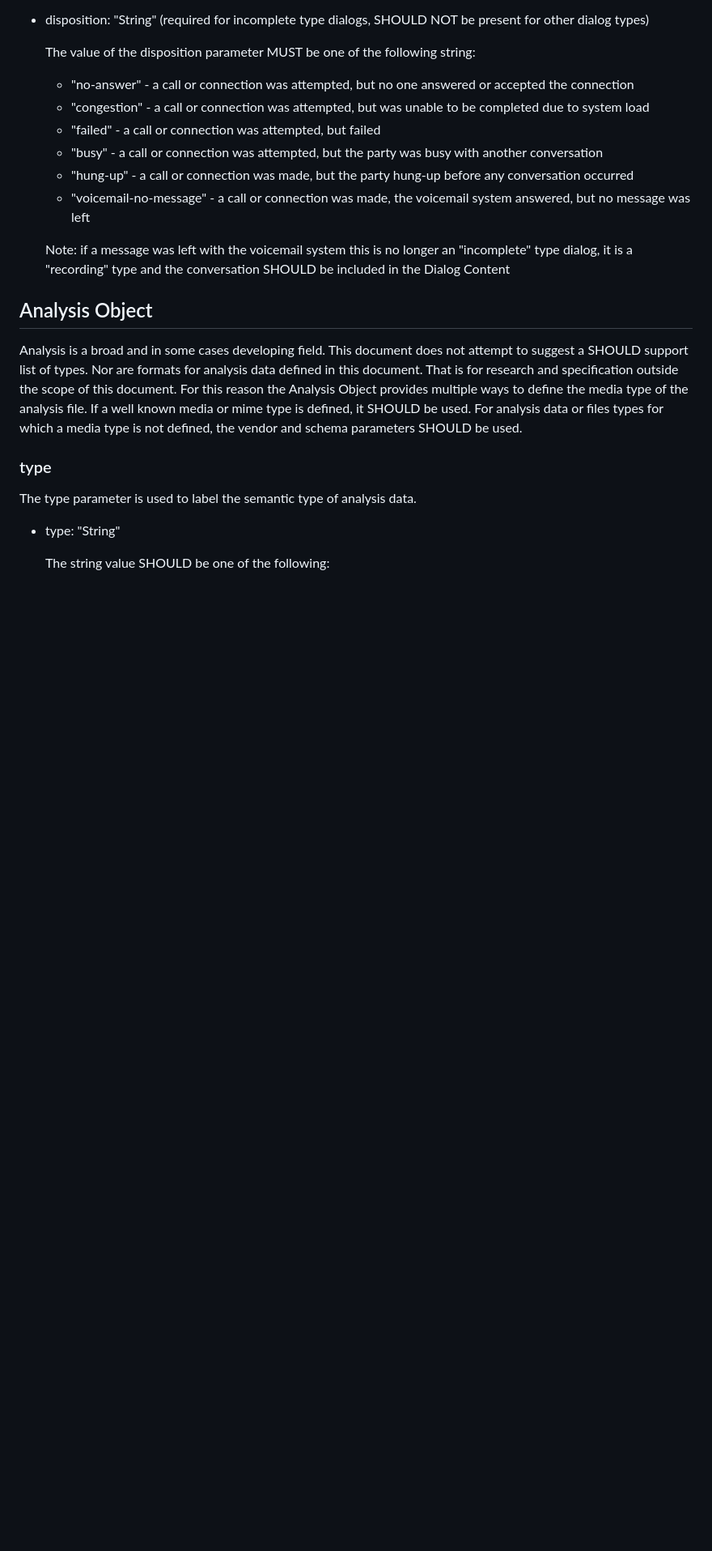
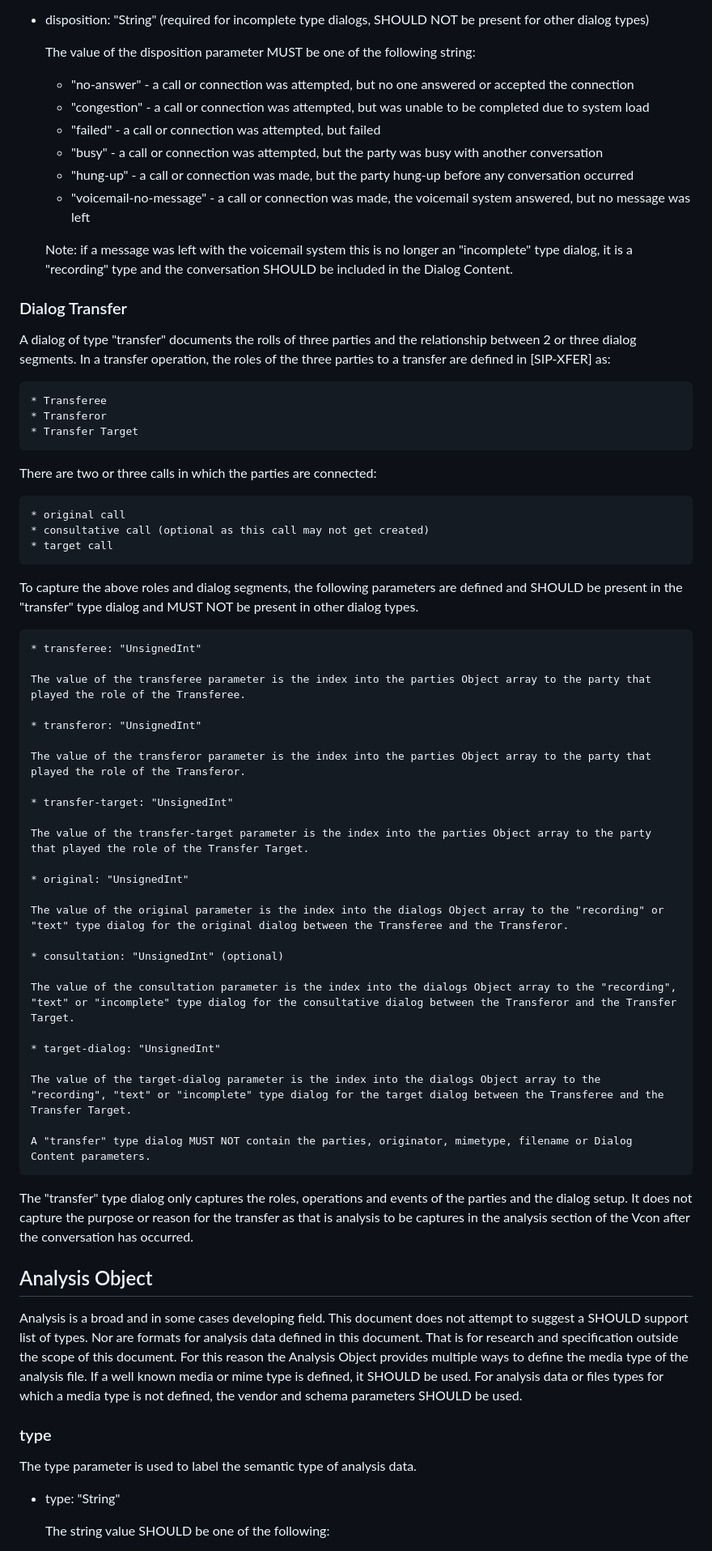
Before and after one commit to dgpetrie/draft-petrie-vcon, a Markdown page: draft-petrie-vcon.md, the part around one of its changes. Shown at 81% size. GitHub-like rendering; blank space fills up the shorter version.

Commit message:
Added transfer type dialog

```diff
--- a/draft-petrie-vcon.md
+++ b/draft-petrie-vcon.md
@@ -829,7 +835,53 @@ This latter definition of call disposition is not dialog, but analysis of the co
     * "hung-up" - a call or connection was made, but the party hung-up before any conversation occurred
     * "voicemail-no-message" - a call or connection was made, the voicemail system answered, but no message was left
 
-    Note: if a message was left with the voicemail system this is no longer an "incomplete" type dialog, it is a "recording" type and the conversation SHOULD be included in the Dialog Content
+    Note: if a message was left with the voicemail system this is no longer an "incomplete" type dialog, it is a "recording" type and the conversation SHOULD be included in the Dialog Content.
+
+### Dialog Transfer
+
+A dialog of type "transfer" documents the rolls of three parties and the relationship between 2 or three dialog segments.
+In a transfer operation, the roles of the three parties to a transfer are defined in [SIP-XFER] as:
+
+    * Transferee
+    * Transferor
+    * Transfer Target
+
+There are two or three calls in which the parties are connected:
+
+    * original call
+    * consultative call (optional as this call may not get created)
+    * target call
+
+To capture the above roles and dialog segments, the following parameters are defined and SHOULD be present in the "transfer" type dialog and MUST NOT be present in other dialog types.
+
+    * transferee: "UnsignedInt"
+
+    The value of the transferee parameter is the index into the parties Object array to the party that played the role of the Transferee.
+
+    * transferor: "UnsignedInt"
+
+    The value of the transferor parameter is the index into the parties Object array to the party that played the role of the Transferor.
+
+    * transfer-target: "UnsignedInt"
+
+    The value of the transfer-target parameter is the index into the parties Object array to the party that played the role of the Transfer Target.
+
+    * original: "UnsignedInt"
+
+    The value of the original parameter is the index into the dialogs Object array to the "recording" or "text" type dialog for the original dialog between the Transferee and the Transferor.
+
+    * consultation: "UnsignedInt" (optional)
+
+    The value of the consultation parameter is the index into the dialogs Object array to the "recording", "text" or "incomplete" type dialog for the consultative dialog between the Transferor and the Transfer Target.
+
+    * target-dialog: "UnsignedInt"
+
+    The value of the target-dialog parameter is the index into the dialogs Object array to the "recording", "text" or "incomplete" type dialog for the target dialog between the Transferee and the Transfer Target.
+
+    A "transfer" type dialog MUST NOT contain the parties, originator, mimetype, filename or Dialog Content parameters.
+
+The "transfer" type dialog only captures the roles, operations and events of the parties and the dialog setup.
+It does not capture the purpose or reason for the transfer as that is analysis to be captures in the analysis section of the Vcon after the conversation has occurred.
 
 ## Analysis Object
 
```
Also changed, not shown: other parts of draft-petrie-vcon.md (+9 -3 lines).
